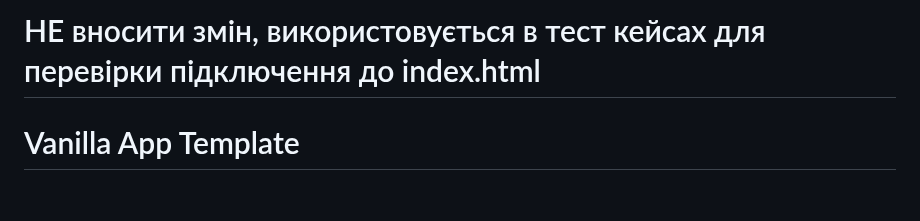
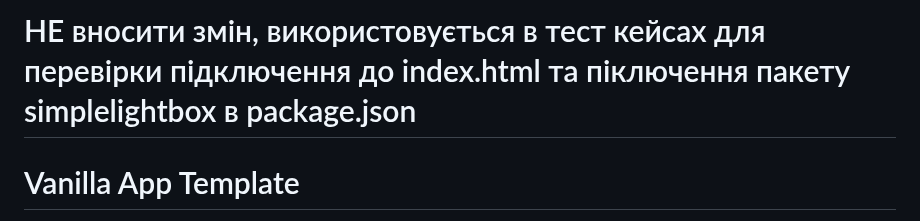
Before and after one commit to zadumka/indexhtml-9hw-js, a Markdown page: README.md, the part around the change. Drawn GitHub-style; blank space fills up the shorter version.

```diff
--- a/README.md
+++ b/README.md
@@ -1,4 +1,4 @@
-# НЕ вносити змін, використовується в тест кейсах для перевірки підключення до index.html
+# НЕ вносити змін, використовується в тест кейсах для перевірки підключення до index.html та піключення пакету simplelightbox в package.json
 # Vanilla App Template
 
 Цей проект було створено за допомогою Vite. Для знайомства та налаштування
```
